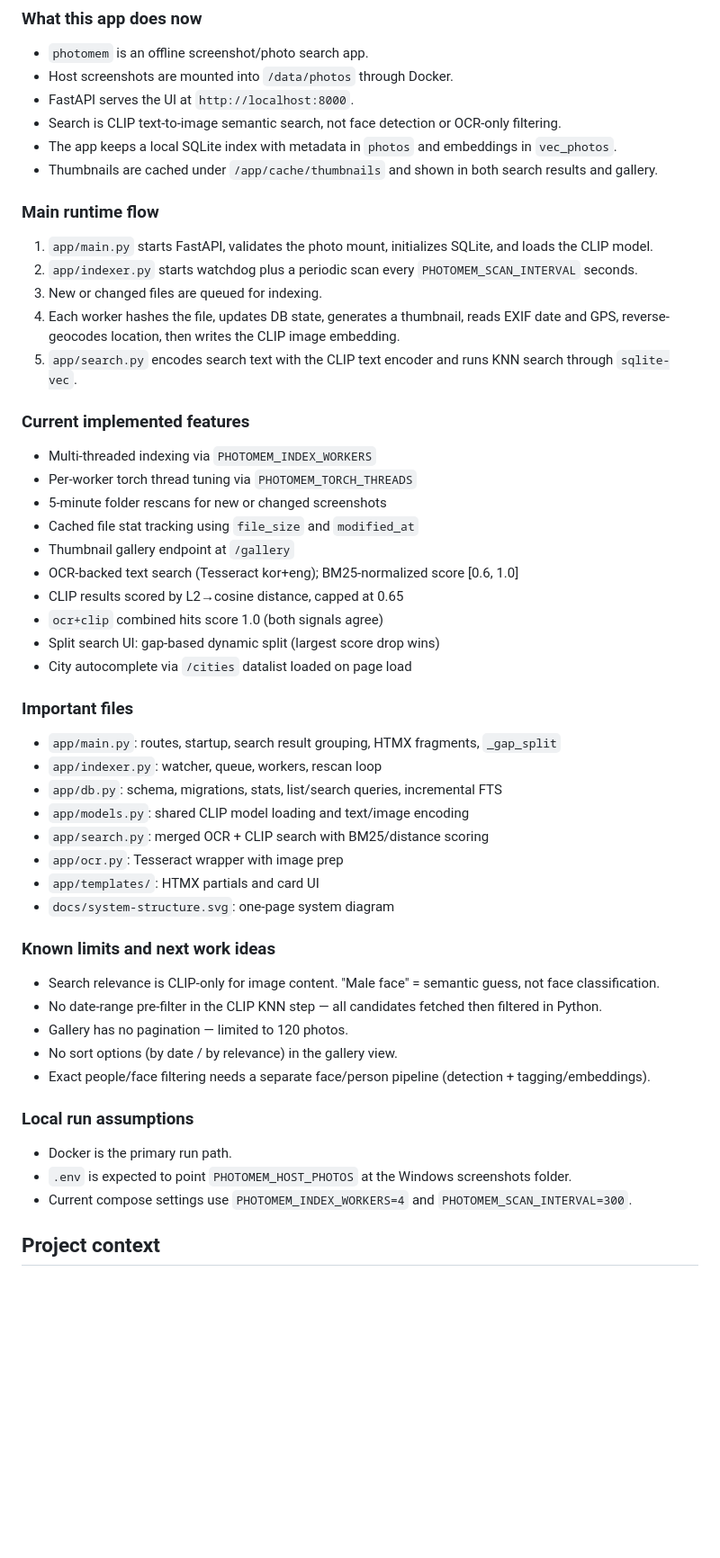
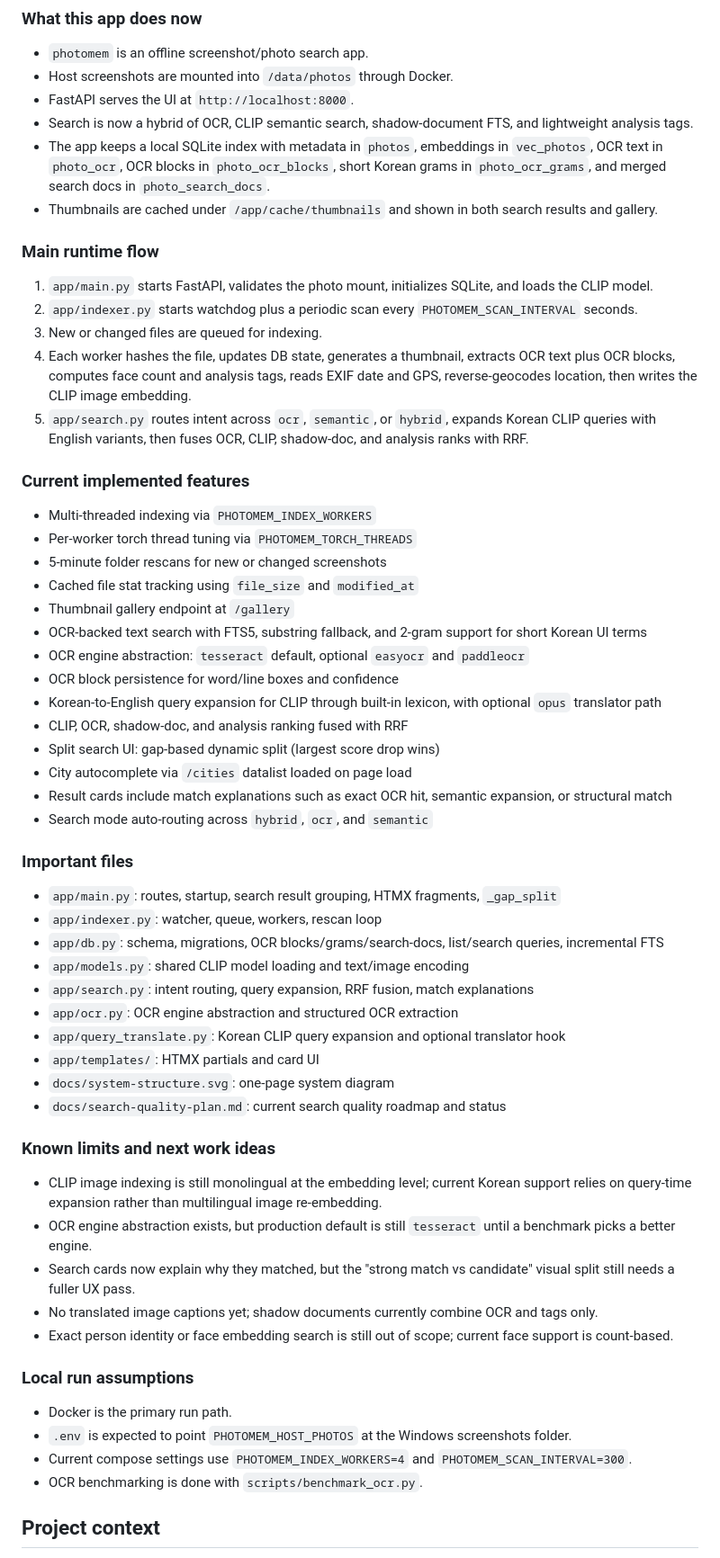
Before and after one commit to dongeui/photomem, a Markdown page: CLAUDE.md, the part around one of its changes. Shown at 90% size. Rendered like a GitHub page; blank space fills up the shorter version.

Commit message:
Align project docs with current implementation

```diff
--- a/CLAUDE.md
+++ b/CLAUDE.md
@@ -5,8 +5,8 @@
 - `photomem` is an offline screenshot/photo search app.
 - Host screenshots are mounted into `/data/photos` through Docker.
 - FastAPI serves the UI at `http://localhost:8000`.
-- Search is CLIP text-to-image semantic search, not face detection or OCR-only filtering.
-- The app keeps a local SQLite index with metadata in `photos` and embeddings in `vec_photos`.
+- Search is now a hybrid of OCR, CLIP semantic search, shadow-document FTS, and lightweight analysis tags.
+- The app keeps a local SQLite index with metadata in `photos`, embeddings in `vec_photos`, OCR text in `photo_ocr`, OCR blocks in `photo_ocr_blocks`, short Korean grams in `photo_ocr_grams`, and merged search docs in `photo_search_docs`.
 - Thumbnails are cached under `/app/cache/thumbnails` and shown in both search results and gallery.
 
 ### Main runtime flow
@@ -14,8 +14,8 @@
 1. `app/main.py` starts FastAPI, validates the photo mount, initializes SQLite, and loads the CLIP model.
 2. `app/indexer.py` starts watchdog plus a periodic scan every `PHOTOMEM_SCAN_INTERVAL` seconds.
 3. New or changed files are queued for indexing.
-4. Each worker hashes the file, updates DB state, generates a thumbnail, reads EXIF date and GPS, reverse-geocodes location, then writes the CLIP image embedding.
-5. `app/search.py` encodes search text with the CLIP text encoder and runs KNN search through `sqlite-vec`.
+4. Each worker hashes the file, updates DB state, generates a thumbnail, extracts OCR text plus OCR blocks, computes face count and analysis tags, reads EXIF date and GPS, reverse-geocodes location, then writes the CLIP image embedding.
+5. `app/search.py` routes intent across `ocr`, `semantic`, or `hybrid`, expands Korean CLIP queries with English variants, then fuses OCR, CLIP, shadow-doc, and analysis ranks with RRF.
 
 ### Current implemented features
 
@@ -24,36 +24,43 @@
 - 5-minute folder rescans for new or changed screenshots
 - Cached file stat tracking using `file_size` and `modified_at`
 - Thumbnail gallery endpoint at `/gallery`
-- OCR-backed text search (Tesseract kor+eng); BM25-normalized score [0.6, 1.0]
-- CLIP results scored by L2→cosine distance, capped at 0.65
-- `ocr+clip` combined hits score 1.0 (both signals agree)
+- OCR-backed text search with FTS5, substring fallback, and 2-gram support for short Korean UI terms
+- OCR engine abstraction: `tesseract` default, optional `easyocr` and `paddleocr`
+- OCR block persistence for word/line boxes and confidence
+- Korean-to-English query expansion for CLIP through built-in lexicon, with optional `opus` translator path
+- CLIP, OCR, shadow-doc, and analysis ranking fused with RRF
 - Split search UI: gap-based dynamic split (largest score drop wins)
 - City autocomplete via `/cities` datalist loaded on page load
+- Result cards include match explanations such as exact OCR hit, semantic expansion, or structural match
+- Search mode auto-routing across `hybrid`, `ocr`, and `semantic`
 
 ### Important files
 
 - `app/main.py`: routes, startup, search result grouping, HTMX fragments, `_gap_split`
 - `app/indexer.py`: watcher, queue, workers, rescan loop
-- `app/db.py`: schema, migrations, stats, list/search queries, incremental FTS
+- `app/db.py`: schema, migrations, OCR blocks/grams/search-docs, list/search queries, incremental FTS
 - `app/models.py`: shared CLIP model loading and text/image encoding
-- `app/search.py`: merged OCR + CLIP search with BM25/distance scoring
-- `app/ocr.py`: Tesseract wrapper with image prep
+- `app/search.py`: intent routing, query expansion, RRF fusion, match explanations
+- `app/ocr.py`: OCR engine abstraction and structured OCR extraction
+- `app/query_translate.py`: Korean CLIP query expansion and optional translator hook
 - `app/templates/`: HTMX partials and card UI
 - `docs/system-structure.svg`: one-page system diagram
+- `docs/search-quality-plan.md`: current search quality roadmap and status
 
 ### Known limits and next work ideas
 
-- Search relevance is CLIP-only for image content. "Male face" = semantic guess, not face classification.
-- No date-range pre-filter in the CLIP KNN step — all candidates fetched then filtered in Python.
-- Gallery has no pagination — limited to 120 photos.
-- No sort options (by date / by relevance) in the gallery view.
-- Exact people/face filtering needs a separate face/person pipeline (detection + tagging/embeddings).
+- CLIP image indexing is still monolingual at the embedding level; current Korean support relies on query-time expansion rather than multilingual image re-embedding.
+- OCR engine abstraction exists, but production default is still `tesseract` until a benchmark picks a better engine.
+- Search cards now explain why they matched, but the "strong match vs candidate" visual split still needs a fuller UX pass.
+- No translated image captions yet; shadow documents currently combine OCR and tags only.
+- Exact person identity or face embedding search is still out of scope; current face support is count-based.
 
 ### Local run assumptions
 
 - Docker is the primary run path.
 - `.env` is expected to point `PHOTOMEM_HOST_PHOTOS` at the Windows screenshots folder.
 - Current compose settings use `PHOTOMEM_INDEX_WORKERS=4` and `PHOTOMEM_SCAN_INTERVAL=300`.
+- OCR benchmarking is done with `scripts/benchmark_ocr.py`.
 
 
 ## Project context
```
Also changed, not shown: other parts of CLAUDE.md (+4 -4 lines), DESIGN.md (+2 -0 lines).
